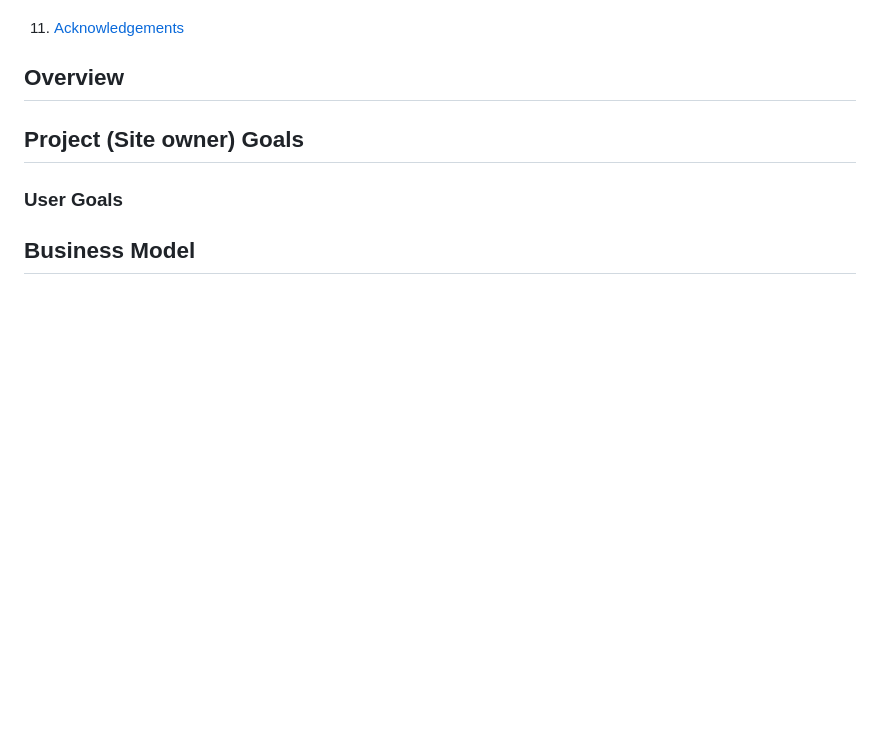
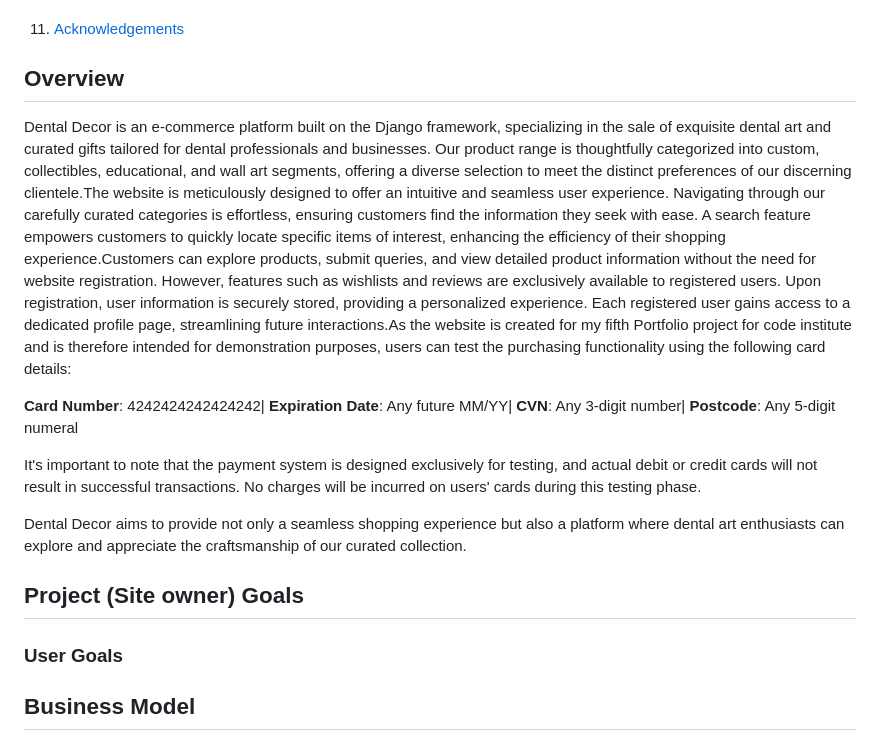
Before and after one commit to SooryaGeorge7/Dental_Decor, a Markdown page: README.md, the part around the change. Rendered like a GitHub page; blank space fills up the shorter version.

Commit message:
Docs:Added overview for dentaldecor

```diff
--- a/README.md
+++ b/README.md
@@ -36,6 +36,19 @@
 11. [Acknowledgements](#acknowledgements)
 
 ## Overview
+
+Dental Decor is an e-commerce platform built on the Django framework, specializing in the sale of exquisite dental art and curated gifts tailored for dental professionals and businesses. Our product range is thoughtfully categorized into custom, collectibles, educational, and wall art segments, offering a diverse selection to meet the distinct preferences of our discerning clientele.The website is meticulously designed to offer an intuitive and seamless user experience. Navigating through our carefully curated categories is effortless, ensuring customers find the information they seek with ease.
+A search feature empowers customers to quickly locate specific items of interest, enhancing the efficiency of their shopping experience.Customers can explore products, submit queries, and view detailed product information without the need for website registration. However, features such as wishlists and reviews are exclusively available to registered users.
+Upon registration, user information is securely stored, providing a personalized experience. Each registered user gains access to a dedicated profile page, streamlining future interactions.As the website is created for my fifth Portfolio project for code institute and  is therefore intended for demonstration purposes, users can test the purchasing functionality using the following card details:
+
+**Card Number**: 4242424242424242|
+**Expiration Date**: Any future MM/YY|
+**CVN**: Any 3-digit number|
+**Postcode**: Any 5-digit numeral
+
+It's important to note that the payment system is designed exclusively for testing, and actual debit or credit cards will not result in successful transactions. No charges will be incurred on users' cards during this testing phase.
+
+Dental Decor aims to provide not only a seamless shopping experience but also a platform where dental art enthusiasts can explore and appreciate the craftsmanship of our curated collection.
 
 ## Project (Site owner) Goals
 
```
